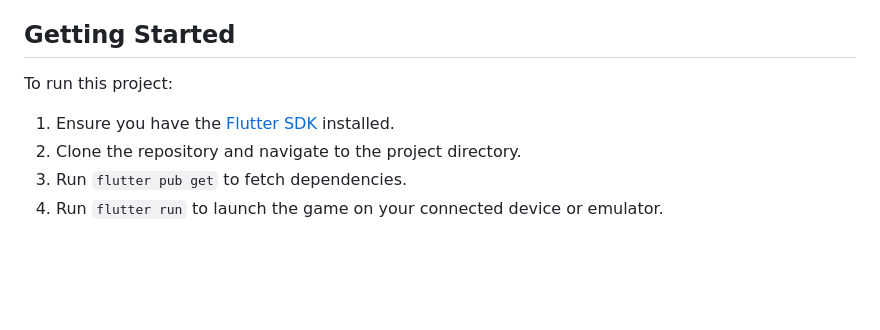
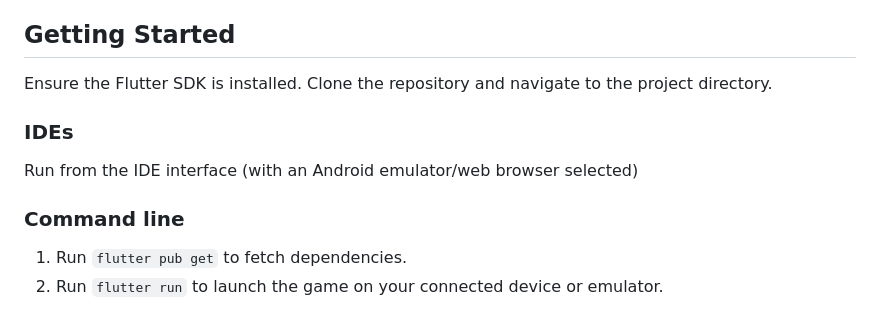
Before and after one commit to ZaklamTam/FlippingCard, a Markdown page: README.md, the part around one of its changes. Rendered like a GitHub page; blank space fills up the shorter version.

```diff
--- a/README.md
+++ b/README.md
@@ -42,8 +44,9 @@ This project was carefully refactored out of a monolith into a clean Separation
 
 ## Getting Started
 
-To run this project:
-1. Ensure you have the [Flutter SDK](https://flutter.dev/docs/get-started/install) installed.
-2. Clone the repository and navigate to the project directory.
-3. Run `flutter pub get` to fetch dependencies.
-4. Run `flutter run` to launch the game on your connected device or emulator.
+Ensure the Flutter SDK is installed. Clone the repository and navigate to the project directory.
+### IDEs
+Run from the IDE interface (with an Android emulator/web browser selected)
+### Command line
+1. Run `flutter pub get` to fetch dependencies.
+2. Run `flutter run` to launch the game on your connected device or emulator.
```
Also changed, not shown: other parts of README.md (+28 -26 lines).
